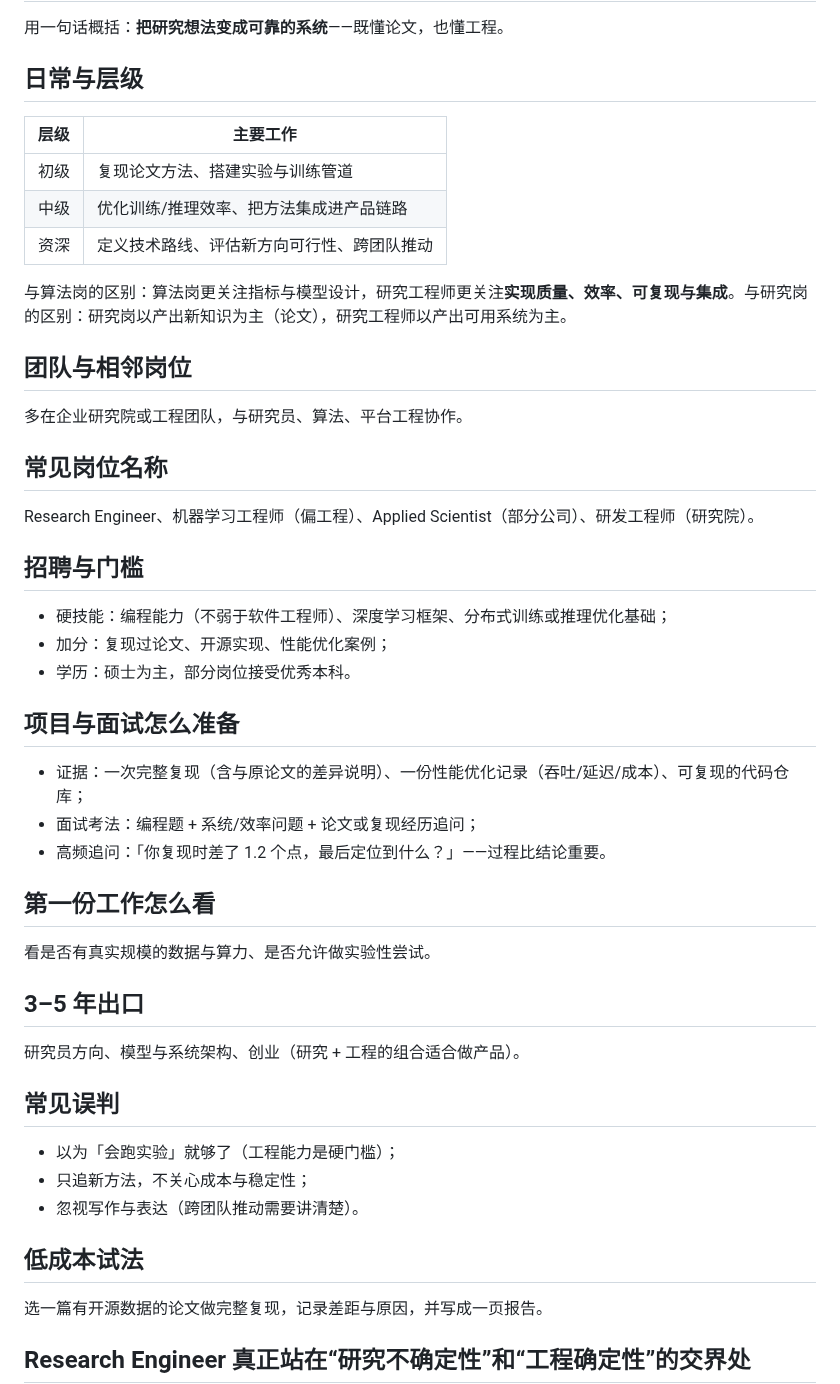
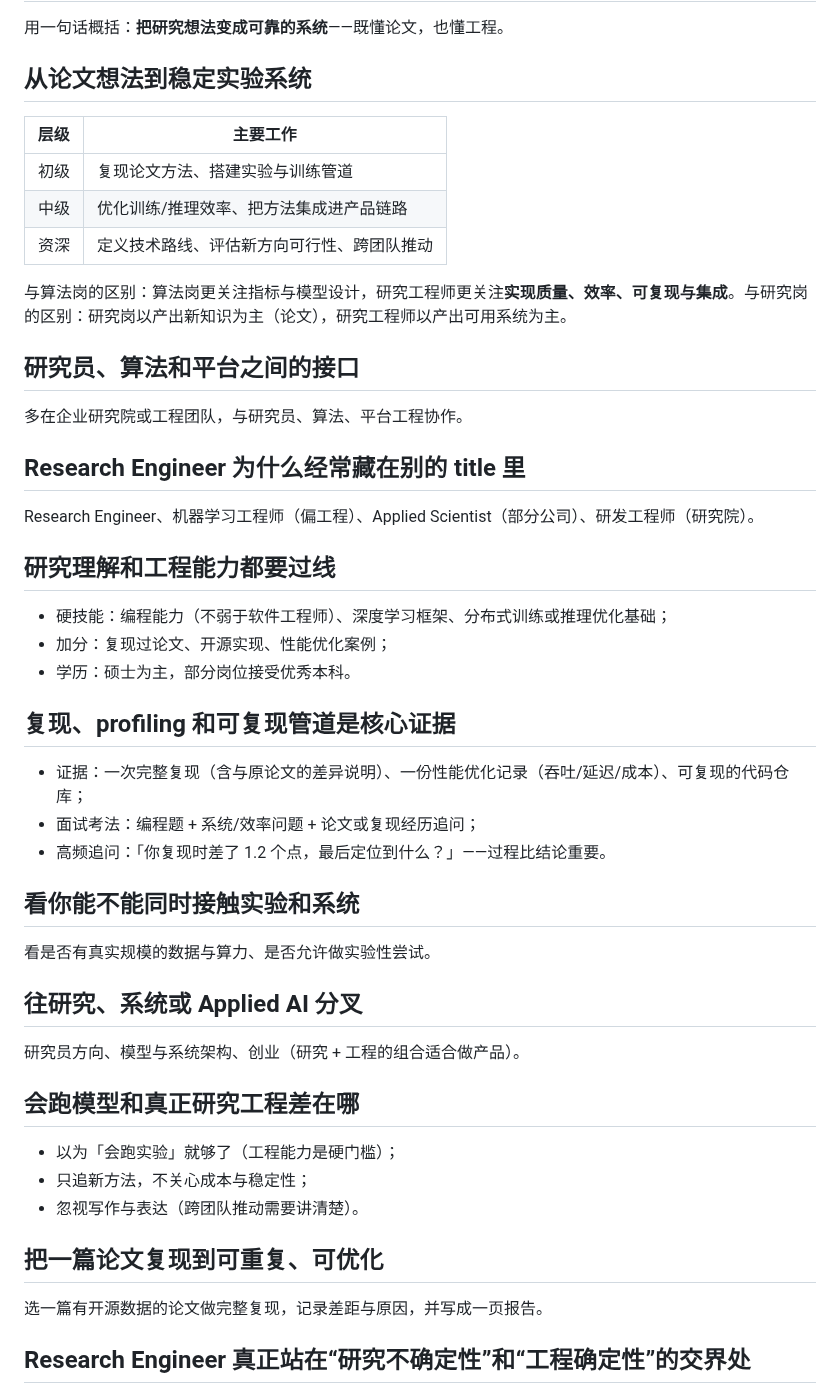
Before and after one commit to Sver0411/OpportunityHandbook, a Markdown page: docs/career-guides/研究工程师.md, the part around the change. GitHub-like rendering.

Commit message:
docs(style): 去模板化研究工程师职业指南

```diff
--- a/docs/career-guides/研究工程师.md
+++ b/docs/career-guides/研究工程师.md
@@ -18,7 +18,7 @@ last_verified: 2026-09-29
 
 用一句话概括：**把研究想法变成可靠的系统**——既懂论文，也懂工程。
 
-## 日常与层级
+## 从论文想法到稳定实验系统
 
 | 层级 | 主要工作 |
 | --- | --- |
@@ -28,41 +28,41 @@ last_verified: 2026-09-29
 
 与算法岗的区别：算法岗更关注指标与模型设计，研究工程师更关注**实现质量、效率、可复现与集成**。与研究岗的区别：研究岗以产出新知识为主（论文），研究工程师以产出可用系统为主。
 
-## 团队与相邻岗位
+## 研究员、算法和平台之间的接口
 
 多在企业研究院或工程团队，与研究员、算法、平台工程协作。
 
-## 常见岗位名称
+## Research Engineer 为什么经常藏在别的 title 里
 
 Research Engineer、机器学习工程师（偏工程）、Applied Scientist（部分公司）、研发工程师（研究院）。
 
-## 招聘与门槛
+## 研究理解和工程能力都要过线
 
 - 硬技能：编程能力（不弱于软件工程师）、深度学习框架、分布式训练或推理优化基础；
 - 加分：复现过论文、开源实现、性能优化案例；
 - 学历：硕士为主，部分岗位接受优秀本科。
 
-## 项目与面试怎么准备
+## 复现、profiling 和可复现管道是核心证据
 
 - 证据：一次完整复现（含与原论文的差异说明）、一份性能优化记录（吞吐/延迟/成本）、可复现的代码仓库；
 - 面试考法：编程题 + 系统/效率问题 + 论文或复现经历追问；
 - 高频追问：「你复现时差了 1.2 个点，最后定位到什么？」——过程比结论重要。
 
-## 第一份工作怎么看
+## 看你能不能同时接触实验和系统
 
 看是否有真实规模的数据与算力、是否允许做实验性尝试。
 
-## 3–5 年出口
+## 往研究、系统或 Applied AI 分叉
 
 研究员方向、模型与系统架构、创业（研究 + 工程的组合适合做产品）。
 
-## 常见误判
+## 会跑模型和真正研究工程差在哪
 
 - 以为「会跑实验」就够了（工程能力是硬门槛）；
 - 只追新方法，不关心成本与稳定性；
 - 忽视写作与表达（跨团队推动需要讲清楚）。
 
-## 低成本试法
+## 把一篇论文复现到可重复、可优化
 
 选一篇有开源数据的论文做完整复现，记录差距与原因，并写成一页报告。
 
```
